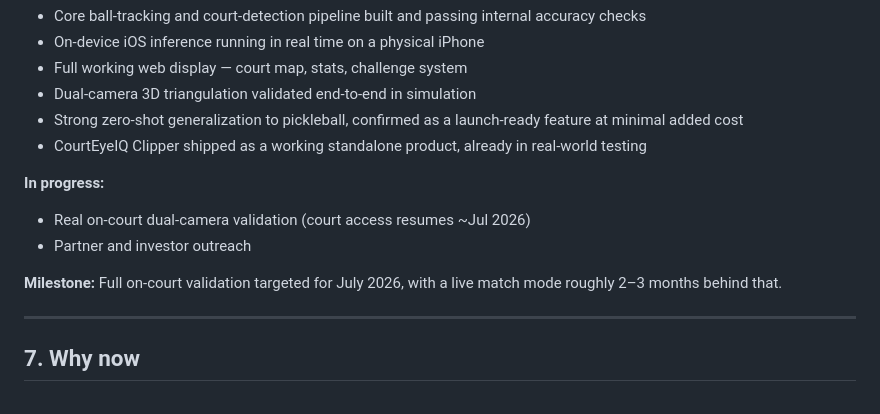
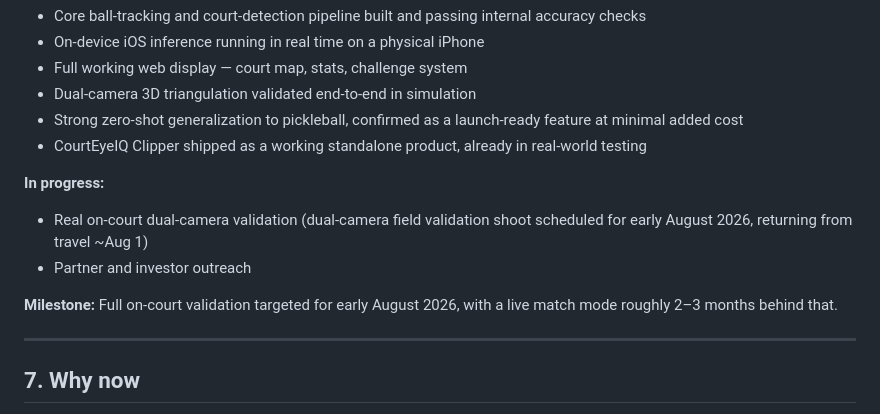
Before and after one commit to patrickrosenfelder-tech/courteyeiq-web, a Markdown page: api/_content/whitepaper-lite.md, the part around the change. GitHub-like rendering.

```diff
--- a/api/_content/whitepaper-lite.md
+++ b/api/_content/whitepaper-lite.md
@@ -111,10 +111,10 @@ Equipment profiles and testing · community data · user accounts and history ·
 
 **In progress:**
 
-- Real on-court dual-camera validation (court access resumes \~Jul 2026)
+- Real on-court dual-camera validation (dual-camera field validation shoot scheduled for early August 2026, returning from travel \~Aug 1)
 - Partner and investor outreach
 
-**Milestone:** Full on-court validation targeted for July 2026, with a live match mode roughly 2–3 months behind that.
+**Milestone:** Full on-court validation targeted for early August 2026, with a live match mode roughly 2–3 months behind that.
 
 ---
 
```
Also changed, not shown: api/_content/whitepaper.md (+5 -5 lines).
